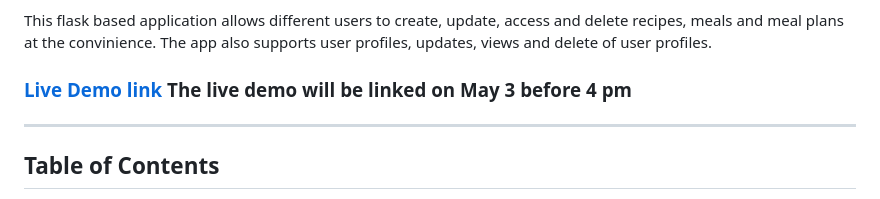
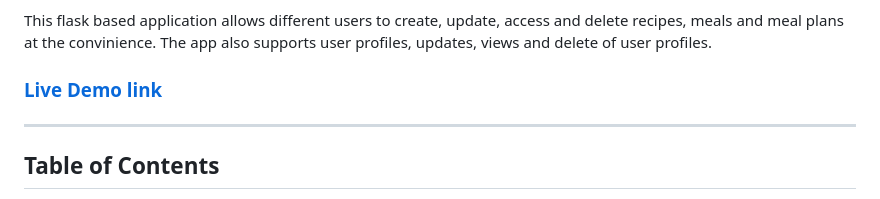
Before and after one commit to shamshertamang/CS372-DBFinalProject, a Markdown page: README.md, the part around the change. GitHub-like rendering.

Commit message:
bug fixes and demo link update

```diff
--- a/README.md
+++ b/README.md
@@ -11,7 +11,7 @@ Food Book is a recipe and meal plan preparation app that will allow users to cre
 
 This flask based application allows different users to create, update, access and delete recipes, meals and meal plans at the convinience. The app also supports user profiles, updates, views and delete of user profiles.
 
-### [Live Demo link](#https://www.loom.com/share/9dbf37e390b34bd5a8090aae0261113e?sid=a26fd182-9412-4645-9082-9faad1a5bf05) The live demo will be linked on May 3 before 4 pm
+### [Live Demo link](https://www.loom.com/share/9dbf37e390b34bd5a8090aae0261113e?sid=a26fd182-9412-4645-9082-9faad1a5bf05)
 
 ---
 
```
